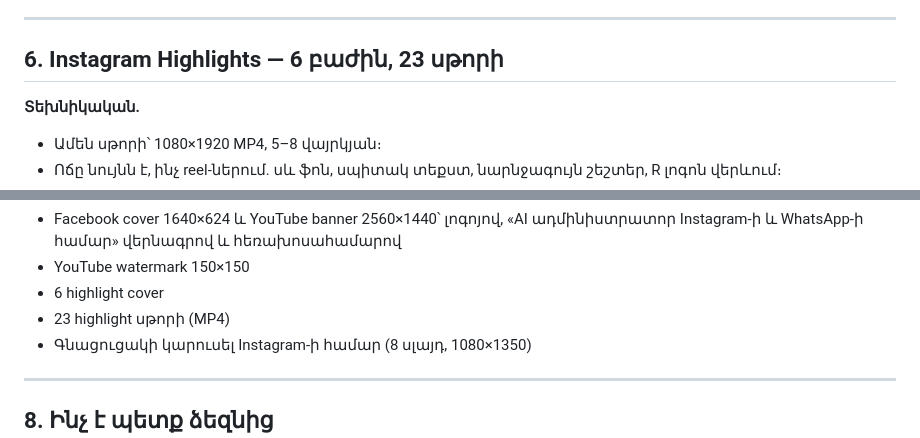
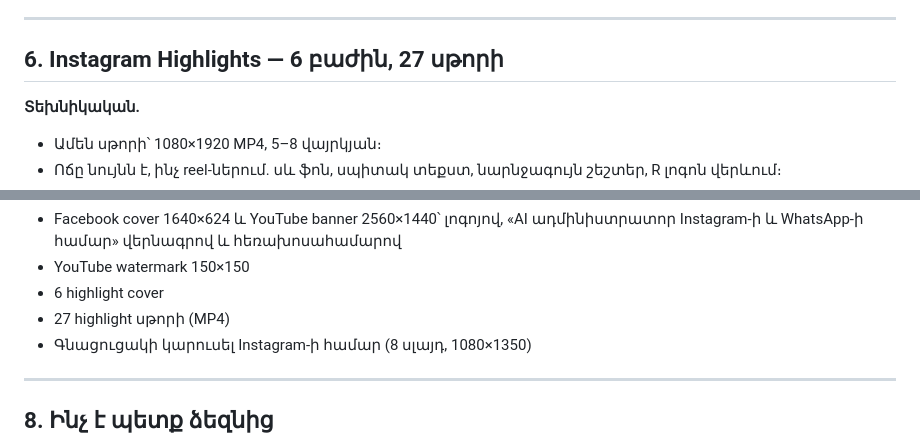
Before and after one commit to annaworkmail778-cmyk/hai-ai, a Markdown page: docs/marketing/social-setup.md, 2 parts joined by grey strips. Drawn GitHub-style.

Commit message:
Fix highlight story count
Co-Authored-By: Claude Opus 5.5 <noreply@anthropic.com>
Claude-Session: https://claude.ai/code/session_015v1KKk4YzmLy5J99LSMaLs

```diff
--- a/docs/marketing/social-setup.md
+++ b/docs/marketing/social-setup.md
@@ -82,7 +82,7 @@
 
 ---
 
-## 6. Instagram Highlights — 6 բաժին, 23 սթորի
+## 6. Instagram Highlights — 6 բաժին, 27 սթորի
 
 **Տեխնիկական.**
 - Ամեն սթորի՝ 1080×1920 MP4, 5–8 վայրկյան։
@@ -194,7 +194,7 @@
 - Facebook cover 1640×624 և YouTube banner 2560×1440՝ լոգոյով, «AI ադմինիստրատոր Instagram-ի և WhatsApp-ի համար» վերնագրով և հեռախոսահամարով
 - YouTube watermark 150×150
 - 6 highlight cover
-- 23 highlight սթորի (MP4)
+- 27 highlight սթորի (MP4)
 - Գնացուցակի կարուսել Instagram-ի համար (8 սլայդ, 1080×1350)
 
 ---
```
